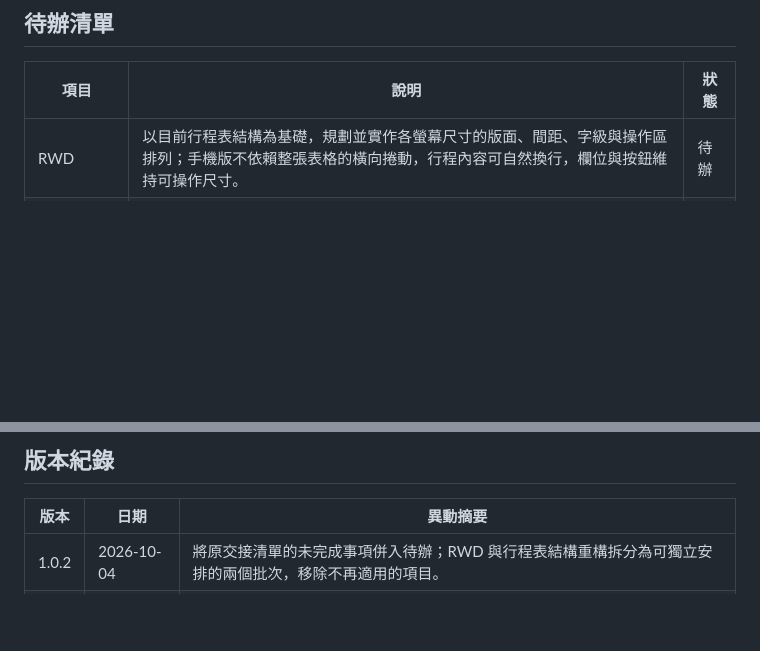
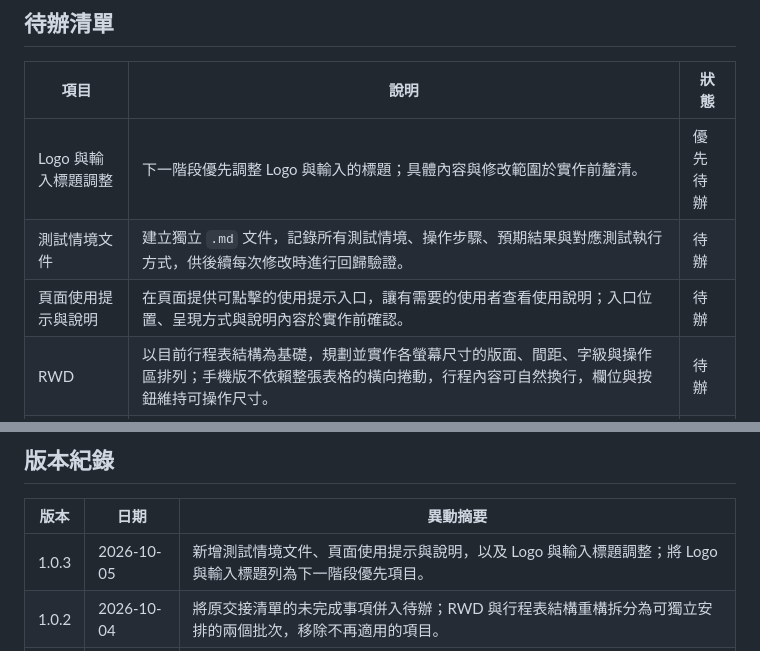
Before and after one commit to irenewhc/TickBrick, a Markdown page: 待辦清單.md, 2 parts joined by grey strips. Drawn GitHub-style; blank space fills up the shorter version.

Commit message:
renew 待辦清單

```diff
--- a/待辦清單.md
+++ b/待辦清單.md
@@ -6,6 +6,9 @@
 
 | 項目 | 說明 | 狀態 |
 |---|---|---|
+| Logo 與輸入標題調整 | 下一階段優先調整 Logo 與輸入的標題；具體內容與修改範圍於實作前釐清。 | 優先待辦 |
+| 測試情境文件 | 建立獨立 `.md` 文件，記錄所有測試情境、操作步驟、預期結果與對應測試執行方式，供後續每次修改時進行回歸驗證。 | 待辦 |
+| 頁面使用提示與說明 | 在頁面提供可點擊的使用提示入口，讓有需要的使用者查看使用說明；入口位置、呈現方式與說明內容於實作前確認。 | 待辦 |
 | RWD | 以目前行程表結構為基礎，規劃並實作各螢幕尺寸的版面、間距、字級與操作區排列；手機版不依賴整張表格的橫向捲動，行程內容可自然換行，欄位與按鈕維持可操作尺寸。 | 待辦 |
 | 行程表結構重構 | 將行程與暫存區由 `table`／`tr`／`td` 改為 `div + CSS Grid`；桌面維持排序、開始時間、結束時間、總時長、類別、行程內容、移動、刪除的 8 欄順序，並同步調整 render、事件 selector、ARIA 語意、列印版與相關視覺狀態。 | 待辦 |
 | 跨午夜時間邏輯 | 完整處理跨日行程的日期歸屬、開始／結束時間推算與相鄰行程連動；目前先沿用 24 小時時刻格式，不處理跨日邏輯。 | 待辦 |
@@ -45,6 +48,7 @@ RWD 與行程表結構重構是兩個獨立批次，沒有先後依賴關係。
 
 | 版本 | 日期 | 異動摘要 |
 |---|---|---|
+| 1.0.3 | 2026-10-05 | 新增測試情境文件、頁面使用提示與說明，以及 Logo 與輸入標題調整；將 Logo 與輸入標題列為下一階段優先項目。 |
 | 1.0.2 | 2026-10-04 | 將原交接清單的未完成事項併入待辦；RWD 與行程表結構重構拆分為可獨立安排的兩個批次，移除不再適用的項目。 |
 | 1.0.1 | 2026-10-01 | 新增觸控裝置完整日期顯示的後續決策項目。 |
 | 1.0.0 | 2026-10-01 | 建立下一階段功能清單。 |
```
